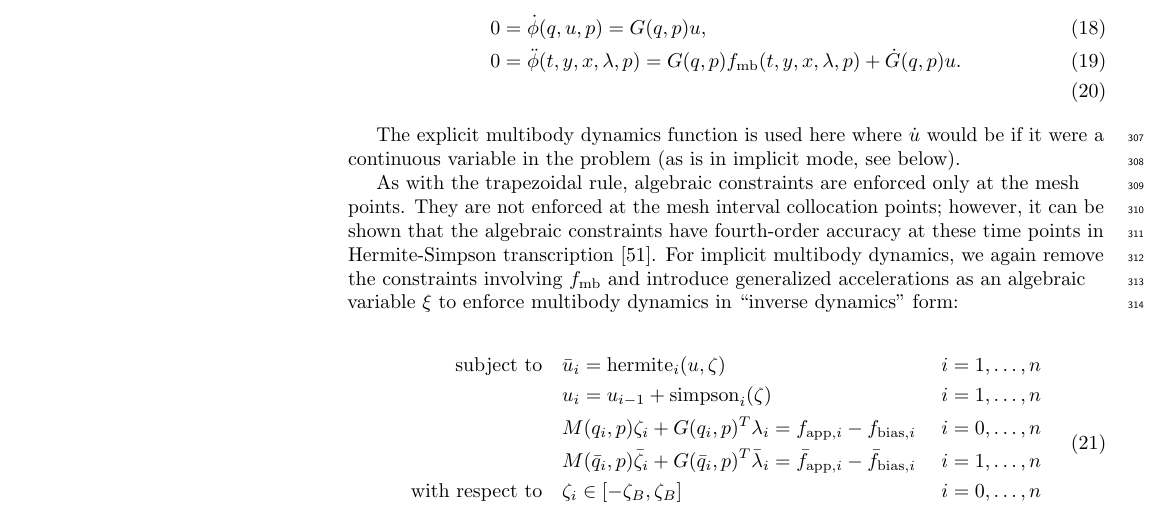
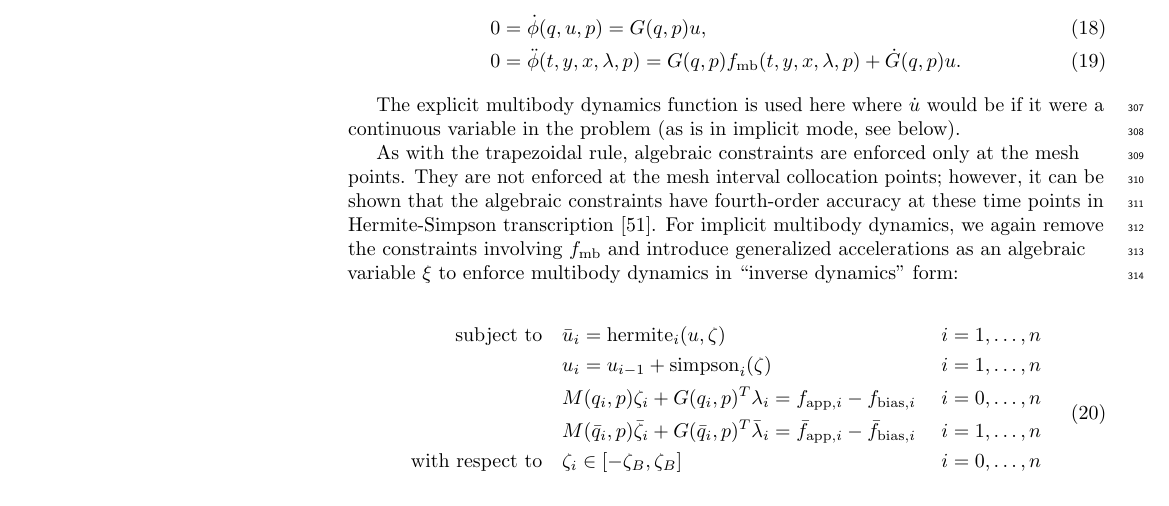
Before and after one commit to stanfordnmbl/mocopaper, a LaTeX document (MocoPaper.tex): part of page 14 of 23, cut so that both start at the same text. Compiled offline with pdfLaTeX.

Commit message:
Remove newline.

```diff
--- a/MocoPaper.tex
+++ b/MocoPaper.tex
@@ -354,7 +354,7 @@
 \newcommand{\hermitesimpsonkincon}{
     \begin{align}
          0 &= \dot{\phi}(q, u, p) = G(q, p) u,\\
-         0 &= \ddot{\phi}(t, y, x, \lambda, p) = G(q, p) f_{\textrm{mb}}(t, y, x, \lambda, p) + \dot{G}(q, p) u. \\
+         0 &= \ddot{\phi}(t, y, x, \lambda, p) = G(q, p) f_{\textrm{mb}}(t, y, x, \lambda, p) + \dot{G}(q, p) u.
     \end{align}
 }
 
```
